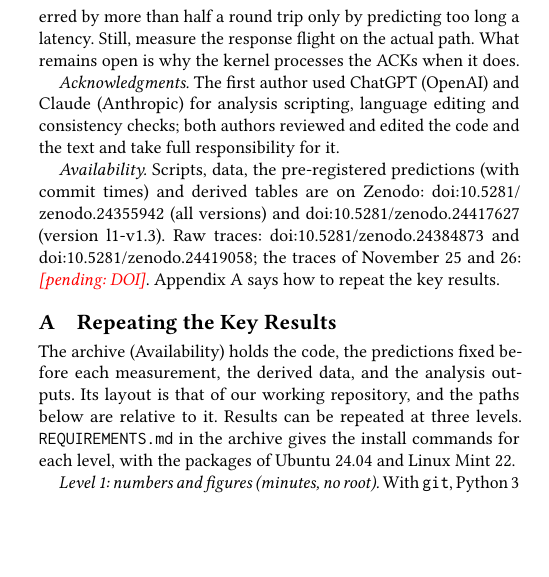
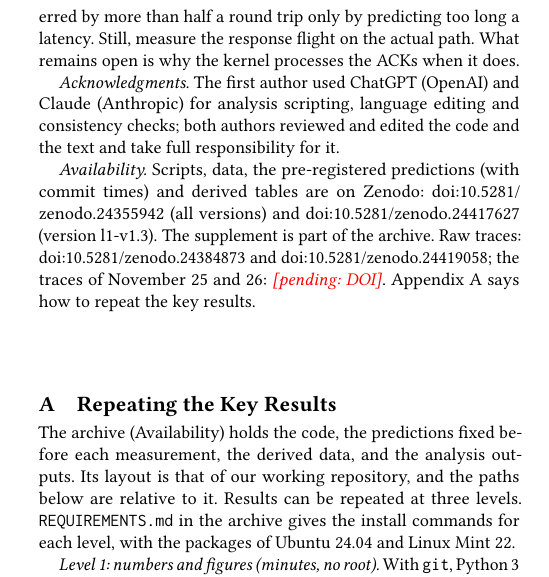
Before and after one commit to tronghieudinh/PQC-TCP-window-ticket, a LaTeX paper (paper2_short/CCR_repeatable/main.tex): part of one column of page 6 of 7, cut so that both start at the same text, the shorter picture padded with empty space. Compiled offline with pdfLaTeX.

Commit message:
Manuscript: say where the supplement is; raw traces packing no longer uses a fixed temporary file

```diff
--- a/paper2_short/CCR_repeatable/main.tex
+++ b/paper2_short/CCR_repeatable/main.tex
@@ -213,7 +213,7 @@ A few bytes can decide a round trip. From an initial window of ten, a five-segme
 Practitioners can budget Reno and Cubic flights with (1) and our recommendations; in our counted tests, the model behind them erred by more than half a round trip only by predicting too long a latency. Still, measure the response flight on the actual path. What remains open is why the kernel processes the ACKs when it does.
 
 \emph{Acknowledgments.} The first author used ChatGPT (OpenAI) and Claude (Anthropic) for analysis scripting, language editing and consistency checks; both authors reviewed and edited the code and the text and take full responsibility for it.
-\par\emph{Availability.} Scripts, data, the pre-registered predictions (with commit times) and derived tables are on Zenodo: doi:\allowbreak10.5281/\allowbreak zenodo.\allowbreak24355942 (all versions) and doi:\allowbreak10.5281/\allowbreak zenodo.\allowbreak24417627 (version l1-v1.3). Raw traces: doi:\allowbreak10.5281/\allowbreak zenodo.\allowbreak24384873 and doi:\allowbreak10.5281/\allowbreak zenodo.\allowbreak24419058; the traces of November 25 and 26: \pending{DOI}. Appendix~\ref{app:repl} says how to repeat the key results.
+\par\emph{Availability.} Scripts, data, the pre-registered predictions (with commit times) and derived tables are on Zenodo: doi:\allowbreak10.5281/\allowbreak zenodo.\allowbreak24355942 (all versions) and doi:\allowbreak10.5281/\allowbreak zenodo.\allowbreak24417627 (version l1-v1.3). The supplement is part of the archive. Raw traces: doi:\allowbreak10.5281/\allowbreak zenodo.\allowbreak24384873 and doi:\allowbreak10.5281/\allowbreak zenodo.\allowbreak24419058; the traces of November 25 and 26: \pending{DOI}. Appendix~\ref{app:repl} says how to repeat the key results.
 
 \appendix
 \section{Repeating the Key Results}\label{app:repl}
```
Also changed, not shown: paper2_short/CCR_repeatable/main.pdf, 1 other file.
